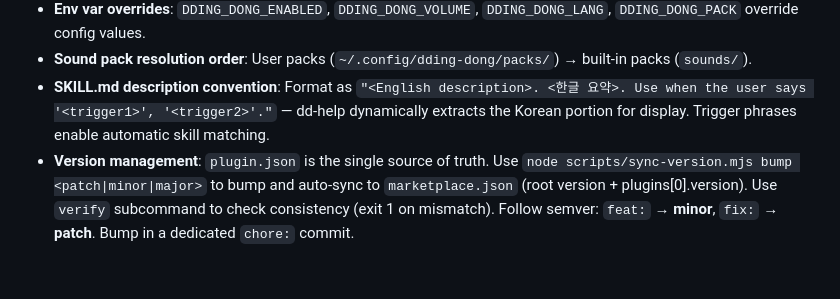
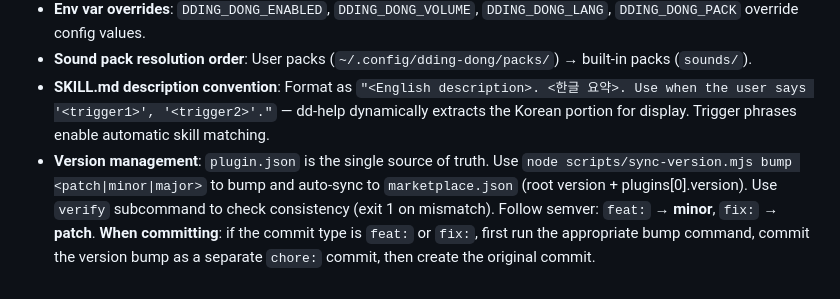
Before and after one commit to CaesiumY/dding-dong, a Markdown page: CLAUDE.md, the part around the change. Drawn GitHub-style.

Commit message:
docs: 버전 관리 규칙에 커밋 시 자동 범프 지침 추가
feat:/fix: 커밋 시 Claude가 자동으로 sync-version.mjs bump를
먼저 실행하고 chore: 커밋을 생성하도록 CLAUDE.md 규칙을 강화합니다.

```diff
--- a/CLAUDE.md
+++ b/CLAUDE.md
@@ -145,4 +145,4 @@ The `_meta` field in the global config (`~/.config/dding-dong/config.json`) stor
 - **Env var overrides**: `DDING_DONG_ENABLED`, `DDING_DONG_VOLUME`, `DDING_DONG_LANG`, `DDING_DONG_PACK` override config values.
 - **Sound pack resolution order**: User packs (`~/.config/dding-dong/packs/`) → built-in packs (`sounds/`).
 - **SKILL.md description convention**: Format as `"<English description>. <한글 요약>. Use when the user says '<trigger1>', '<trigger2>'."` — dd-help dynamically extracts the Korean portion for display. Trigger phrases enable automatic skill matching.
-- **Version management**: `plugin.json` is the single source of truth. Use `node scripts/sync-version.mjs bump <patch|minor|major>` to bump and auto-sync to `marketplace.json` (root version + plugins[0].version). Use `verify` subcommand to check consistency (exit 1 on mismatch). Follow semver: `feat:` → **minor**, `fix:` → **patch**. Bump in a dedicated `chore:` commit.
+- **Version management**: `plugin.json` is the single source of truth. Use `node scripts/sync-version.mjs bump <patch|minor|major>` to bump and auto-sync to `marketplace.json` (root version + plugins[0].version). Use `verify` subcommand to check consistency (exit 1 on mismatch). Follow semver: `feat:` → **minor**, `fix:` → **patch**. **When committing**: if the commit type is `feat:` or `fix:`, first run the appropriate bump command, commit the version bump as a separate `chore:` commit, then create the original commit.
```
